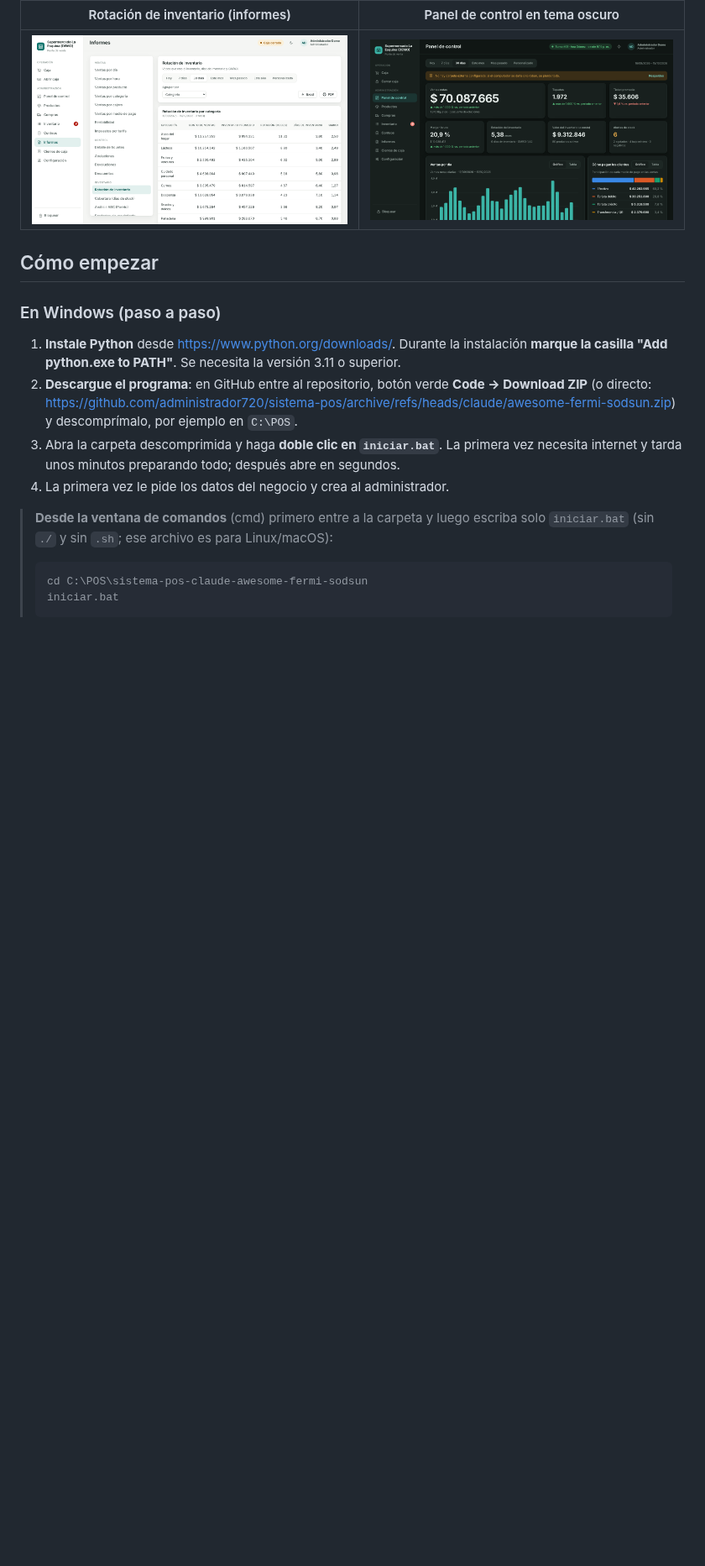
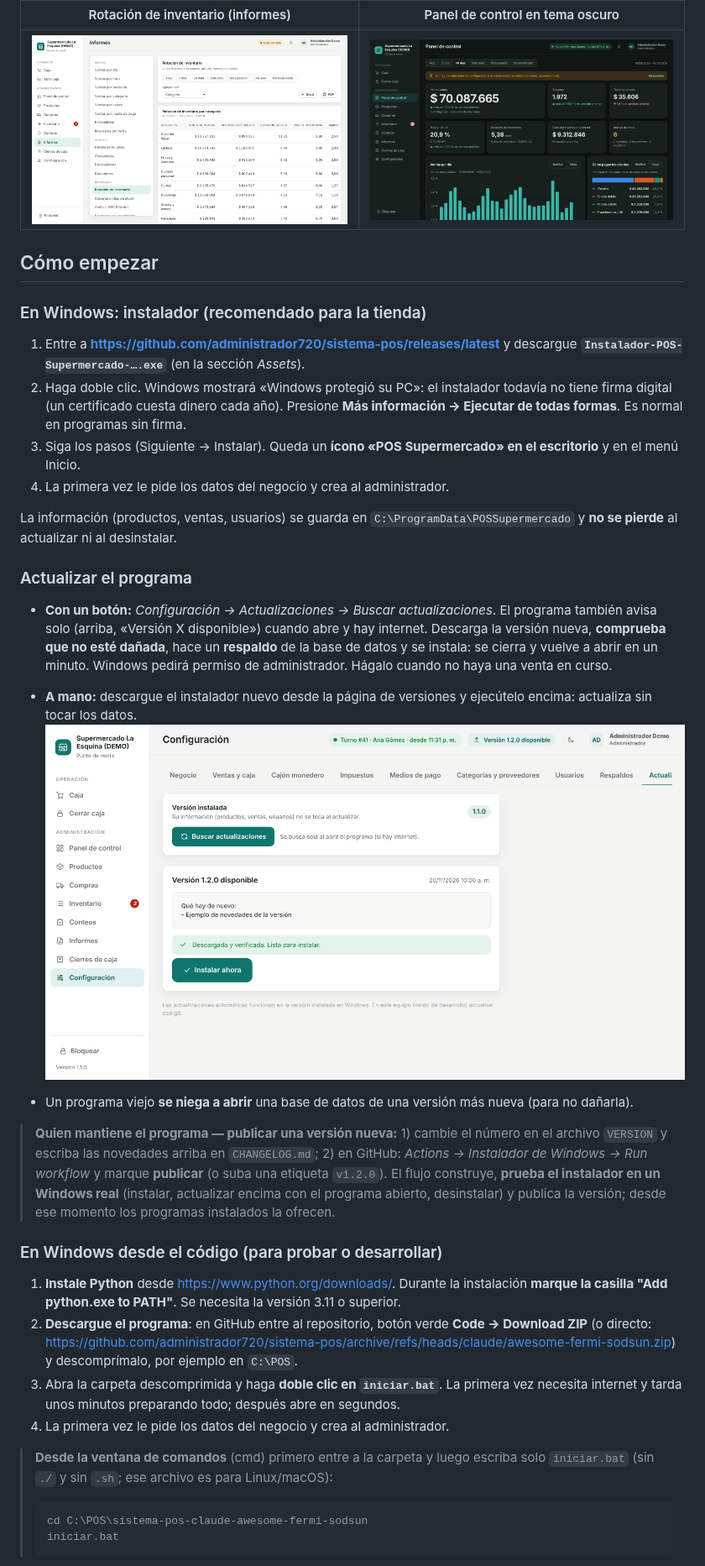
Before and after one commit to administrador720/sistema-pos, a Markdown page: README.md, the part around one of its changes. Shown at 84% size. GitHub-like rendering; pictures changed too: docs/img/actualizaciones.png (added); blank space fills up the shorter version.

Commit message:
README: instalador, actualizaciones y logo del negocio
Co-Authored-By: Claude Sonnet 5.5 <noreply@anthropic.com>
Claude-Session: https://claude.ai/code/session_01NhvRychZA8CtodEXVpd6L1

```diff
--- a/README.md
+++ b/README.md
@@ -34,7 +34,26 @@ todo con teclado y lector de código de barras.
 
 ## Cómo empezar
 
-### En Windows (paso a paso)
+### En Windows: instalador (recomendado para la tienda)
+
+1. Entre a **<https://github.com/administrador720/sistema-pos/releases/latest>** y descargue **`Instalador-POS-Supermercado-….exe`** (en la sección *Assets*).
+2. Haga doble clic. Windows mostrará «Windows protegió su PC»: el instalador todavía no tiene firma digital (un certificado cuesta dinero cada año). Presione **Más información → Ejecutar de todas formas**. Es normal en programas sin firma.
+3. Siga los pasos (Siguiente → Instalar). Queda un **ícono «POS Supermercado» en el escritorio** y en el menú Inicio.
+4. La primera vez le pide los datos del negocio y crea al administrador.
+
+La información (productos, ventas, usuarios) se guarda en `C:\ProgramData\POSSupermercado` y **no se pierde** al actualizar ni al desinstalar.
+
+### Actualizar el programa
+
+* **Con un botón:** *Configuración → Actualizaciones → Buscar actualizaciones*. El programa también avisa solo (arriba, «Versión X disponible») cuando abre y hay internet. Descarga la versión nueva, **comprueba que no esté dañada**, hace un **respaldo** de la base de datos y se instala: se cierra y vuelve a abrir en un minuto. Windows pedirá permiso de administrador. Hágalo cuando no haya una venta en curso.
+* **A mano:** descargue el instalador nuevo desde la página de versiones y ejecútelo encima: actualiza sin tocar los datos.
+![Actualizaciones](docs/img/actualizaciones.png)
+
+* Un programa viejo **se niega a abrir** una base de datos de una versión más nueva (para no dañarla).
+
+> **Quien mantiene el programa — publicar una versión nueva:** 1) cambie el número en el archivo `VERSION` y escriba las novedades arriba en `CHANGELOG.md`; 2) en GitHub: *Actions → Instalador de Windows → Run workflow* y marque **publicar** (o suba una etiqueta `v1.2.0`). El flujo construye, **prueba el instalador en un Windows real** (instalar, actualizar encima con el programa abierto, desinstalar) y publica la versión; desde ese momento los programas instalados la ofrecen.
+
+### En Windows desde el código (para probar o desarrollar)
 
 1. **Instale Python** desde <https://www.python.org/downloads/>. Durante la instalación **marque la casilla "Add python.exe to PATH"**. Se necesita la versión 3.11 o superior.
 2. **Descargue el programa**: en GitHub entre al repositorio, botón verde **Code → Download ZIP**
```
Also changed, not shown: other parts of README.md (+6 -3 lines).
